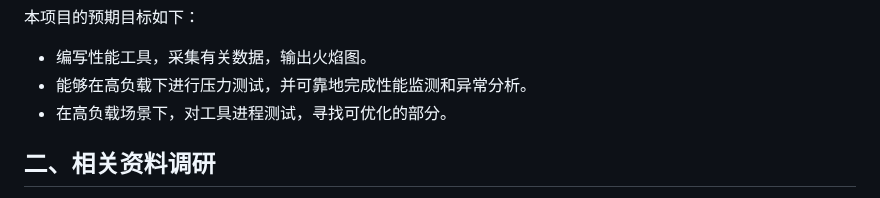
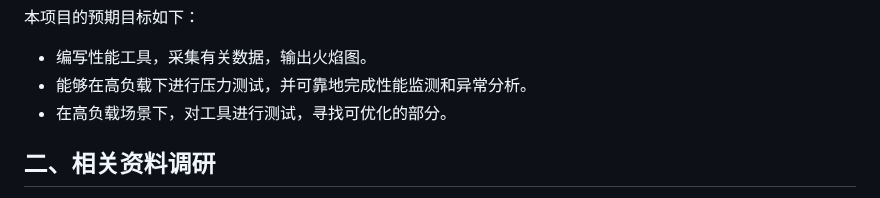
Before and after one commit to zhangzihengya/oscomp-diagnose-tools, a Markdown page: 决赛技术报告.md, the part around the change. Drawn GitHub-style.

```diff
--- a/决赛技术报告.md
+++ b/决赛技术报告.md
@@ -28,7 +28,7 @@
 
 - 编写性能工具，采集有关数据，输出火焰图。
 - 能够在高负载下进行压力测试，并可靠地完成性能监测和异常分析。
-- 在高负载场景下，对工具进程测试，寻找可优化的部分。
+- 在高负载场景下，对工具进行测试，寻找可优化的部分。
 
 ## 二、相关资料调研
 
```
